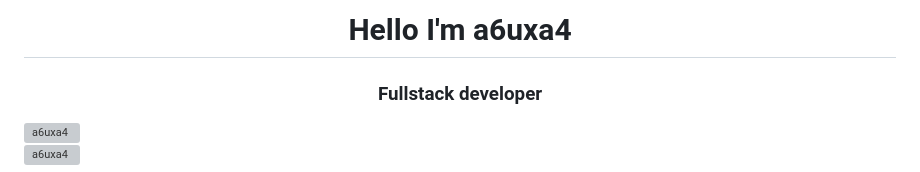
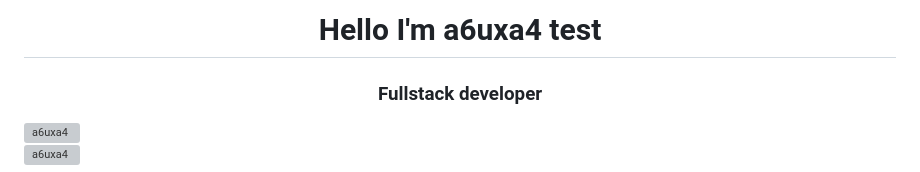
Before and after one commit to a6uxa4/a6uxa4, a Markdown page: README.md, the part around the change. Rendered like a GitHub page; grey boxes are pictures that could not be loaded.

```diff
--- a/README.md
+++ b/README.md
@@ -1,4 +1,4 @@
-<h1 align="center">Hello I'm a6uxa4</h1>
+<h1 align="center">Hello I'm a6uxa4 test</h1>
 <h3 align="center">Fullstack developer</h3>
 <img width="400" align="right" src="https://i.pinimg.com/originals/54/c9/af/54c9af226721e95539a5cd9592d635bb.gif" alt="a6uxa4" />
 
```
